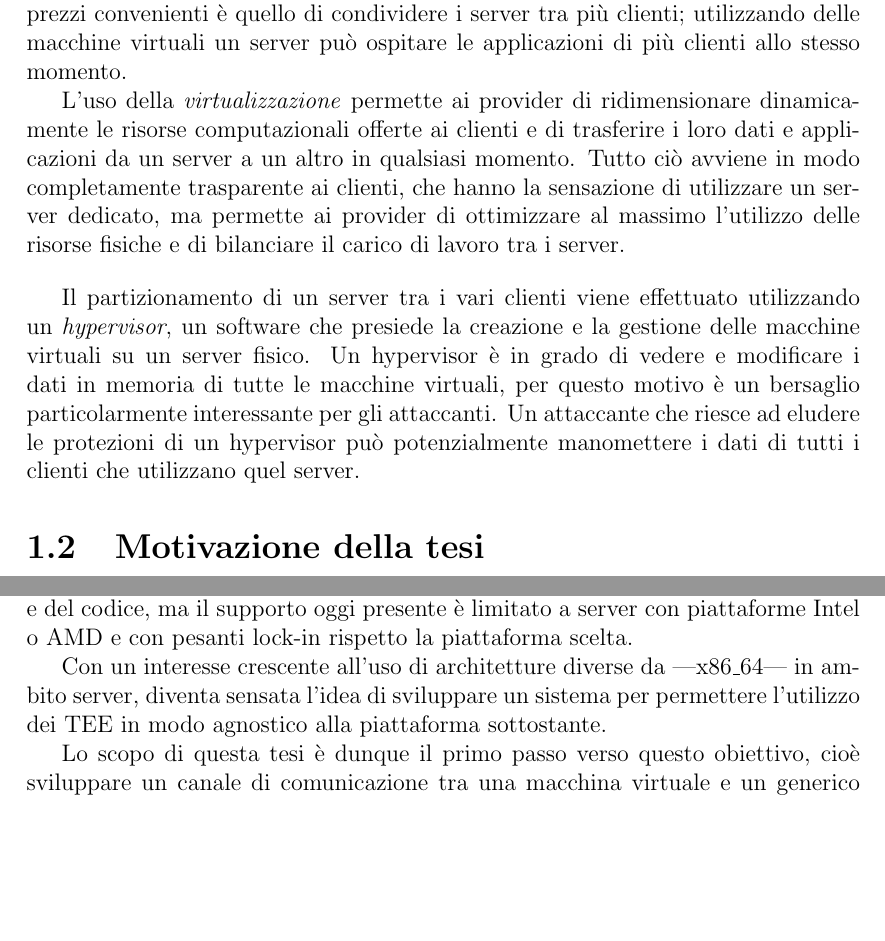
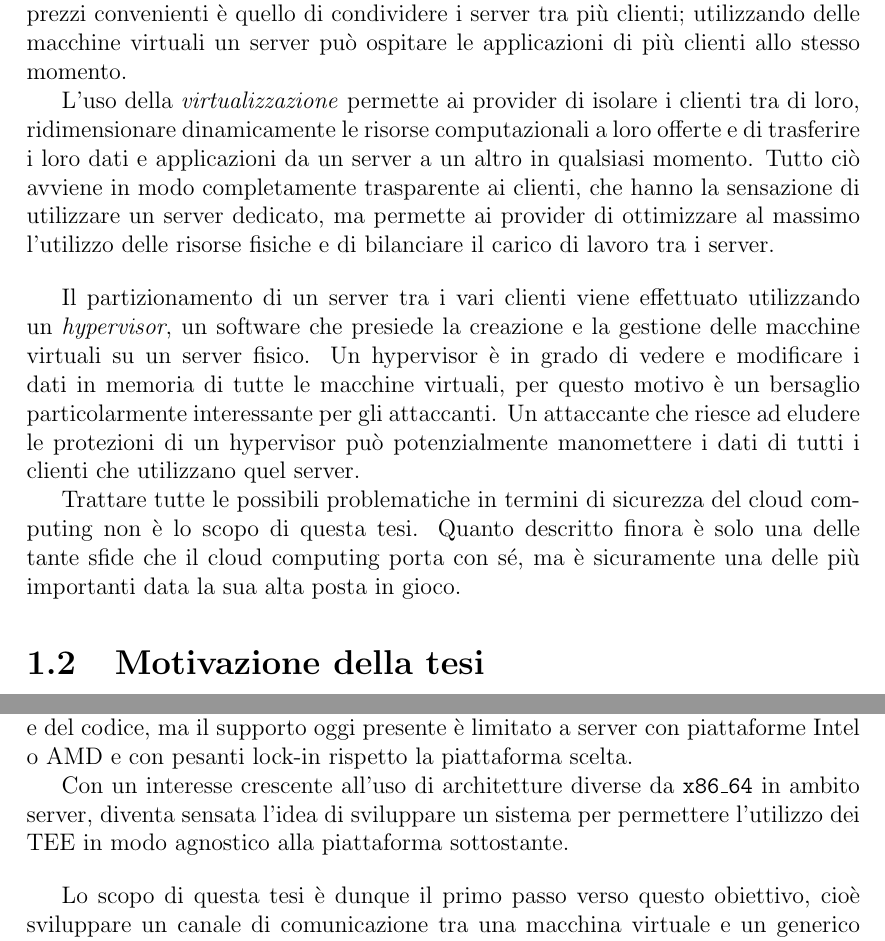
Before and after one commit to mrkct/tesi, a LaTeX document (main.tex): two parts of pages 7 and 8 of 33, joined at a grey line, cut so that both start at the same text, the shorter picture padded with empty space. Compiled offline with pdfLaTeX.

Commit message:
tocchi a introduzione

```diff
--- a/main.tex
+++ b/main.tex
@@ -18,7 +18,7 @@
 \def\myCDL{Corso di Laurea magistrale in\\Informatica}
 
 % TITOLO TESI:
-\def\myTitle{Sicurezza Hardware in Ambienti Virtualizzati Tramite un Passthrough TEE tra Qemu e Linux}
+\def\myTitle{Sicurezza Hardware in Ambienti Virtualizzati Tramite un Passthrough TEE tra QEMU e Linux}
 
 % AUTORE:
 \def\myName{Marco Cutecchia}
@@ -228,8 +228,9 @@ computing a prezzi convenienti è quello di condividere i server tra più
 clienti; utilizzando delle macchine virtuali un server
 può ospitare le applicazioni di più clienti allo stesso momento.
 
-L'uso della \textit{virtualizzazione} permette ai provider di ridimensionare
-dinamicamente le risorse computazionali offerte ai clienti e di trasferire
+L'uso della \textit{virtualizzazione} permette ai provider di isolare
+i clienti tra di loro, ridimensionare
+dinamicamente le risorse computazionali a loro offerte e di trasferire
 i loro dati e applicazioni da un server a un altro in qualsiasi
 momento.
 Tutto ciò avviene in modo completamente trasparente ai clienti, che hanno la
@@ -248,6 +249,12 @@ interessante per gli attaccanti.
 Un attaccante che riesce ad eludere le protezioni di un hypervisor può
 potenzialmente manomettere i dati di tutti i clienti che utilizzano quel
 server.
+
+Trattare tutte le possibili problematiche in termini di sicurezza del
+cloud computing non è lo scopo di questa tesi.
+Quanto descritto finora è solo una delle tante sfide che il cloud computing
+porta con sé, ma è sicuramente una delle più importanti data la sua alta
+posta in gioco.
 
 \section{Motivazione della tesi}
 \label{sec:motivazione}
@@ -288,9 +295,11 @@ La CCI trova nei TEE un ottimo strumento per garantire la sicurezza dei dati
 e del codice, ma il supporto oggi presente è limitato a server con
 piattaforme Intel o AMD e con pesanti lock-in rispetto la piattaforma scelta.
 
-Con un interesse crescente all'uso di architetture diverse da |x86\_64|
+Con un interesse crescente all'uso di architetture diverse da \texttt{x86\_64}
 in ambito server, diventa sensata l'idea di sviluppare un sistema per
 permettere l'utilizzo dei TEE in modo agnostico alla piattaforma sottostante.
+
+\bigbreak \noindent
 
 Lo scopo di questa tesi è dunque il primo passo verso questo obiettivo,
 cioè sviluppare un canale di comunicazione tra una macchina virtuale e
```
